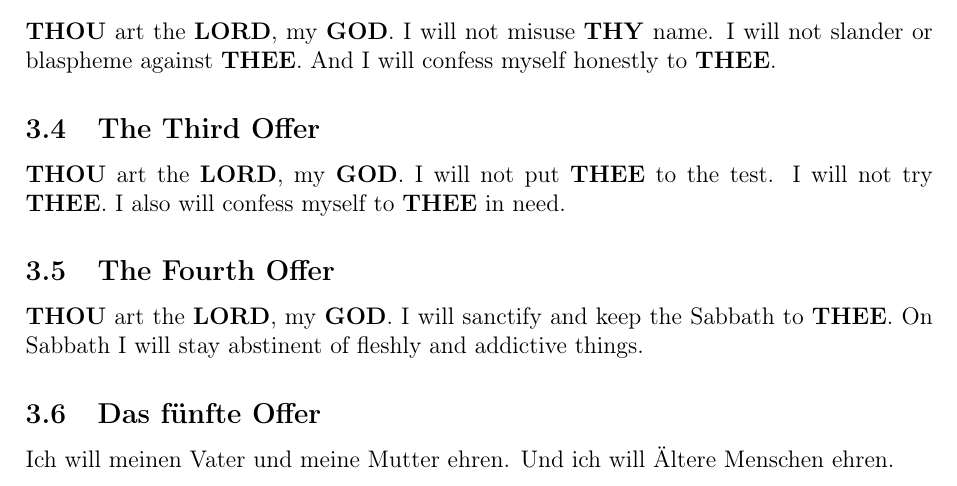
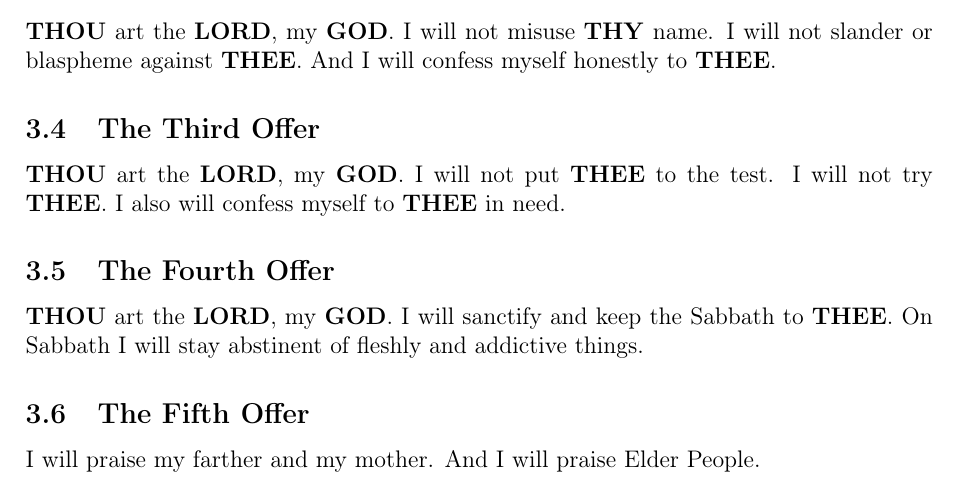
Before and after one commit to DerRobert-28/Der-Freie-Christ, a LaTeX document (src/The Free Christian.tex): part of page 4 of 5, cut so that both start at the same text. Compiled offline with pdfLaTeX.

Commit message:
das fuenfte gebot

```diff
--- a/src/The Free Christian.tex
+++ b/src/The Free Christian.tex
@@ -192,9 +192,9 @@
 		On Sabbath I will stay abstinent of fleshly
 		and addictive things.
 
-	\subsection{Das f\"unfte Offer}
-		Ich will meinen Vater und meine Mutter ehren.
-		Und ich will \"Altere Menschen ehren.
+	\subsection{The Fifth Offer}
+		I will praise my farther and my mother.
+		And I will praise Elder People.
 
 	\subsection{Das sechste Gebot}
 		Ich will nicht t\"oten.
```
